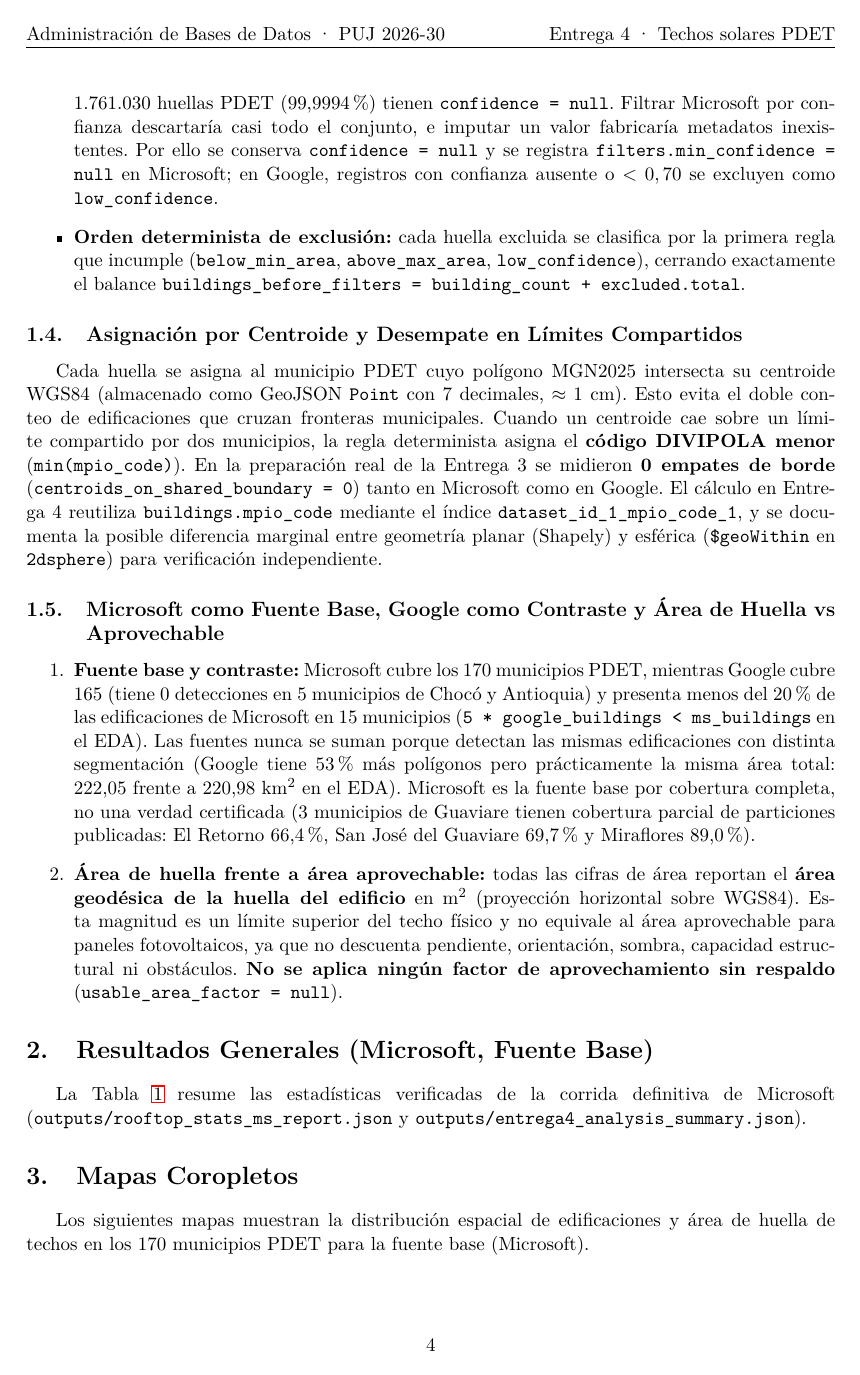
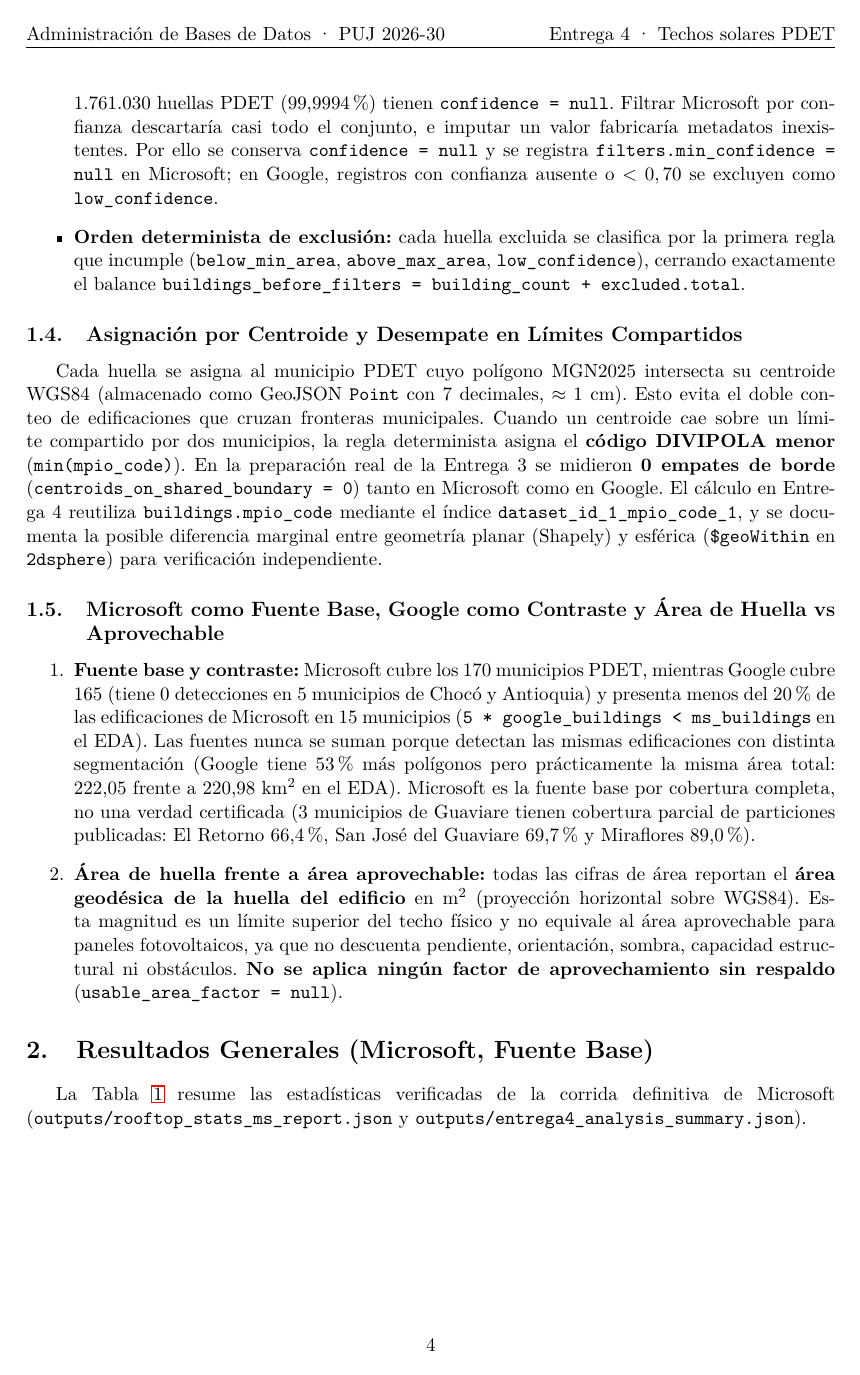
Before and after one commit to dba-upme-pdet/techos-solares-pdet, a LaTeX document (docs/delivery4/entrega4_informe.tex): page 4 of 13 before the commit and page 4 of 14 after it. The pictures show the PDF file docs/delivery4/Entrega4_Analisis_Techos.pdf that the author committed with the source.

Commit message:
Entrega 4: corrige ubicación de flotantes LaTeX, guiones CLI y salida PDF del pipeline

```diff
--- a/docs/delivery4/entrega4_informe.tex
+++ b/docs/delivery4/entrega4_informe.tex
@@ -7,6 +7,8 @@
 \usepackage{graphicx}
 \usepackage{booktabs}
 \usepackage{multirow}
+\usepackage{float}
+\usepackage[section]{placeins}
 \usepackage{hyperref}
 \usepackage{xcolor}
 \usepackage{fancyhdr}
@@ -64,7 +66,7 @@ La especificación completa del contrato está documentada en \texttt{docs/deliv
 
 \subsection{Contrato de Salida (\texttt{rooftop\_stats}, CSV y Reporte JSON)}
 
-El motor común \texttt{scripts/06\_rooftop\_stats.py --source ms|google} escribe exactamente 170 documentos por fuente en \texttt{rooftop\_stats} con clave compuesta \texttt{\_id = \{mpio\_code, dataset\_id\}} (\texttt{ReplaceOne(upsert=True)}), garantizando que repetir el análisis no duplica registros y que ambas fuentes conviven sin sobrescribirse. Si un municipio queda con \texttt{building\_count = 0} tras filtrar, conserva su fila con \texttt{total\_area\_m2 = 0.0} y \texttt{mean\_area\_m2 = null}, \texttt{median\_area\_m2 = null} (vacíos en CSV).
+El motor común \texttt{scripts/06\_rooftop\_stats.py -{}-source ms|google} escribe exactamente 170 documentos por fuente en \texttt{rooftop\_stats} con clave compuesta \texttt{\_id = \{mpio\_code, dataset\_id\}} (\texttt{ReplaceOne(upsert=True)}), garantizando que repetir el análisis no duplica registros y que ambas fuentes conviven sin sobrescribirse. Si un municipio queda con \texttt{building\_count = 0} tras filtrar, conserva su fila con \texttt{total\_area\_m2 = 0.0} y \texttt{mean\_area\_m2 = null}, \texttt{median\_area\_m2 = null} (vacíos en CSV).
 
 Las áreas se almacenan en metros cuadrados (\texttt{m$^2$}, redondeadas a 2 decimales) y se convierten a \texttt{km$^2$} (\texttt{m$^2$ / 10$^6$}) solo para presentación. La mediana municipal se calcula de forma exacta en Python (\texttt{statistics.median}), ya que \texttt{\$median} en MongoDB 7 es aproximado. Cada corrida exporta un CSV de 18 columnas ordenadas por \texttt{rank\_total\_area} (\texttt{outputs/rooftop\_stats\_<fuente>.csv}) y un reporte JSON con filtros, balance y SHA256 (\texttt{outputs/rooftop\_stats\_<fuente>\_report.json}).
 
@@ -92,7 +94,7 @@ Cada huella se asigna al municipio PDET cuyo polígono MGN2025 intersecta su cen
 
 La Tabla~\ref{tab:global} resume las estadísticas verificadas de la corrida definitiva de Microsoft (\texttt{outputs/rooftop\_stats\_ms\_report.json} y \texttt{outputs/entrega4\_analysis\_summary.json}).
 
-\begin{table}[h!]
+\begin{table}[H]
 \centering
 \begin{tabular}{lr}
 \toprule
@@ -120,33 +122,36 @@ Duración del análisis (dos pasadas en MongoDB 7.0.45) & 33,7 s (8/8 verificaci
 \label{tab:global}
 \end{table}
 
+\newpage
 \section{Mapas Coropletos}
 
 Los siguientes mapas muestran la distribución espacial de edificaciones y área de huella de techos en los 170 municipios PDET para la fuente base (Microsoft).
 
 \subsection{Cantidad de Edificaciones}
 
-\begin{figure}[h!]
+\begin{figure}[H]
 \centering
-\includegraphics[width=0.92\textwidth]{figuras/map_buildings_count.png}
+\includegraphics[width=0.82\textwidth]{figuras/map_buildings_count.png}
 \caption{Distribución espacial de la cantidad de edificaciones por municipio PDET (Microsoft, área $\ge 20$ m$^2$).}
 \label{fig:map_count}
 \end{figure}
 
+\newpage
 \subsection{Área Total de Huella de Techos}
 
-\begin{figure}[h!]
+\begin{figure}[H]
 \centering
-\includegraphics[width=0.92\textwidth]{figuras/map_total_area.png}
+\includegraphics[width=0.82\textwidth]{figuras/map_total_area.png}
 \caption{Distribución espacial del área total de huella de techos (km$^2$) por municipio PDET (Microsoft, área $\ge 20$ m$^2$).}
 \label{fig:map_area}
 \end{figure}
 
+\newpage
 \subsection{Área Media por Edificación}
 
-\begin{figure}[h!]
+\begin{figure}[H]
 \centering
-\includegraphics[width=0.92\textwidth]{figuras/map_mean_area.png}
+\includegraphics[width=0.82\textwidth]{figuras/map_mean_area.png}
 \caption{Área media de huella por edificación (m$^2$) en cada municipio PDET (Microsoft). Valores elevados reflejan presencia de bodegas e infraestructura de gran formato.}
 \label{fig:map_mean}
 \end{figure}
@@ -266,18 +271,18 @@ Chocó & 36.690 & 3,40 & 14 \\
 
 \subsection{Top 15 Municipios}
 
-\begin{figure}[h!]
+\begin{figure}[H]
 \centering
-\includegraphics[width=0.88\textwidth]{figuras/bar_top_municipalities.png}
+\includegraphics[width=0.80\textwidth]{figuras/bar_top_municipalities.png}
 \caption{Área total de huella en los 15 municipios PDET con mayor valor (Microsoft, \texttt{area\_m2 >= 20}).}
 \label{fig:bar_top}
 \end{figure}
 
 \subsection{Relación entre Cantidad de Edificaciones y Área Total}
 
-\begin{figure}[h!]
+\begin{figure}[H]
 \centering
-\includegraphics[width=0.88\textwidth]{figuras/scatter_count_vs_area.png}
+\includegraphics[width=0.78\textwidth]{figuras/scatter_count_vs_area.png}
 \caption{Dispersión entre cantidad de edificaciones y área total de huella (km$^2$) por municipio en Microsoft ($n = 170$, correlación de Spearman $\rho = 0,959$). Los puntos naranjas indican los 15 municipios marcados por baja cobertura de Google en el EDA de la Entrega 3.}
 \label{fig:scatter}
 \end{figure}
@@ -285,7 +290,7 @@ Chocó & 36.690 & 3,40 & 14 \\
 \newpage
 \section{Contraste Microsoft vs Google (Referencia EDA y Alcance)}
 
-La ejecución filtrada de Google (\texttt{06\_rooftop\_stats.py --source google}) y las tablas comparativas definitivas de la Entrega 4 se encuentran en fase de integración (tramo de Sebastián). Para evitar cifras estimadas sin ejecución real, esta sección reporta únicamente los valores medidos de Microsoft en la Entrega 4 y la línea base histórica del EDA de la Entrega 3 (\texttt{outputs/eda/eda\_buildings\_summary.json}):
+La ejecución filtrada de Google (\texttt{06\_rooftop\_stats.py -{}-source google}) y las tablas comparativas definitivas de la Entrega 4 se encuentran en fase de integración (tramo de Sebastián). Para evitar cifras estimadas sin ejecución real, esta sección reporta únicamente los valores medidos de Microsoft en la Entrega 4 y la línea base histórica del EDA de la Entrega 3 (\texttt{outputs/eda/eda\_buildings\_summary.json}):
 
 \begin{itemize}
     \item \textbf{Cobertura municipal:} Microsoft cubre 170 municipios PDET; Google cubre 165 (5 municipios con 0 detecciones).
@@ -298,7 +303,7 @@ La ejecución filtrada de Google (\texttt{06\_rooftop\_stats.py --source google}
 
 La Tabla~\ref{tab:lowcov} lista los 15 municipios que cumplen \texttt{5 * google\_buildings < ms\_buildings} en el EDA de la Entrega 3. Sus observaciones se conservan, no se comparan en diferencias porcentuales directas y la causa de la discrepancia no está demostrada.
 
-\begin{table}[ht!]
+\begin{table}[H]
 \footnotesize
 \setlength{\tabcolsep}{4.5pt}
 \centering
@@ -343,10 +348,10 @@ La Tabla~\ref{tab:lowcov} lista los 15 municipios que cumplen \texttt{5 * google
 Para reproducir el flujo de la Entrega 4 desde la raíz del repositorio:
 
 \begin{enumerate}
-    \item Verificar la carga de entrada en MongoDB: \texttt{python scripts/04\_load\_buildings.py --source ms --verify-only} (y \texttt{--source google}).
-    \item Ejecutar el motor común (idempotente con \texttt{--passes 2}): \texttt{python scripts/06\_rooftop\_stats.py --source ms --passes 2} y \texttt{--source google --passes 2}.
-    \item Validar configuración, esquema, SHA256 y balances: \texttt{python scripts/entrega4\_contracts.py --check}.
-    \item Generar resumen, figuras y tablas: \texttt{bash scripts/run\_entrega4\_pipeline.sh} (o \texttt{08\_entrega4\_visualizations.py --charts-only} cuando solo se actualizan gráficos sin capa municipal local).
+    \item Verificar la carga de entrada en MongoDB: \texttt{python scripts/04\_load\_buildings.py -{}-source ms -{}-verify-only} (y \texttt{-{}-source google}).
+    \item Ejecutar el motor común (idempotente con \texttt{-{}-passes 2}): \texttt{python scripts/06\_rooftop\_stats.py -{}-source ms -{}-passes 2} y \texttt{-{}-source google -{}-passes 2}.
+    \item Validar configuración, esquema, SHA256 y balances: \texttt{python scripts/entrega4\_contracts.py -{}-check}.
+    \item Generar resumen, figuras y tablas: \texttt{bash scripts/run\_entrega4\_pipeline.sh} (o \texttt{08\_entrega4\_visualizations.py -{}-charts-only} cuando solo se actualizan gráficos sin capa municipal local).
 \end{enumerate}
 
 \vspace{1.2cm}
```
Also changed, not shown: docs/delivery4/Entrega4_Analisis_Techos.pdf, docs/delivery4/entrega4_informe.tex (20 more changed lines), 1 other file.
